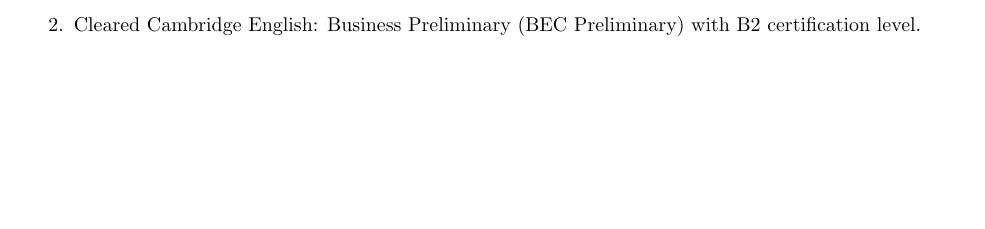
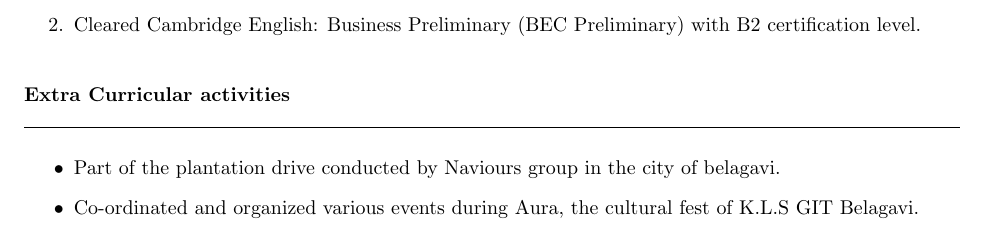
Before and after one commit to Avb527/AkshayBhosale_Resume, a LaTeX CV (resume_final/document.tex): part of page 2 of 2 before the commit and part of page 3 of 3 after it, cut so that both start at the same text, the shorter picture padded with empty space. Compiled offline with pdfLaTeX.

Commit message:
twelveth Commit

```diff
--- a/resume_final/document.tex
+++ b/resume_final/document.tex
@@ -137,4 +137,15 @@
 		\item Cleared Cambridge English: Business Preliminary (BEC Preliminary) with B2 certification level.
 	\end{enumerate}
 \end{flushleft}
+\vspace{1mm}
+\begin{flushleft}
+	{\textbf{Extra Curricular activities}} \\
+	\vspace{0.5mm}
+	\noindent \hrulefill
+	\vspace{0.5mm} \\
+	\begin{itemize}
+		\item Part of the plantation drive conducted by Naviours group in the city of belagavi.
+		\item Co-ordinated and organized various events during Aura, the cultural fest of K.L.S GIT Belagavi.
+	\end{itemize}
+\end{flushleft}
 \end{document}
```
Also changed, not shown: resume_final/document.pdf, 2 other files.
